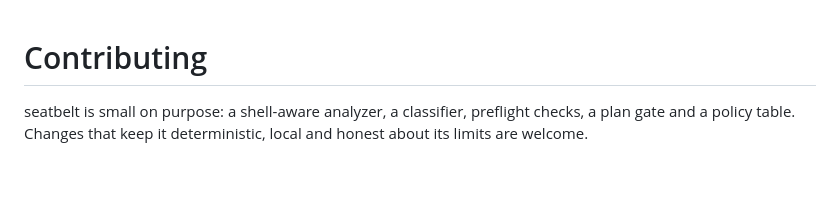
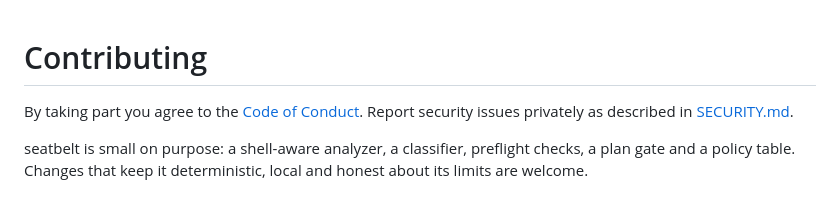
Before and after one commit to Flurit/applygate, a Markdown page: CONTRIBUTING.md, the part around the change. GitHub-like rendering; blank space fills up the shorter version.

```diff
--- a/CONTRIBUTING.md
+++ b/CONTRIBUTING.md
@@ -1,4 +1,6 @@
 # Contributing
+
+By taking part you agree to the [Code of Conduct](CODE_OF_CONDUCT.md). Report security issues privately as described in [SECURITY.md](SECURITY.md).
 
 seatbelt is small on purpose: a shell-aware analyzer, a classifier, preflight checks, a plan gate and a policy table. Changes that keep it deterministic, local and honest about its limits are welcome.
 
```
Also changed, not shown: CODE_OF_CONDUCT.md (added, +83 -0 lines).
